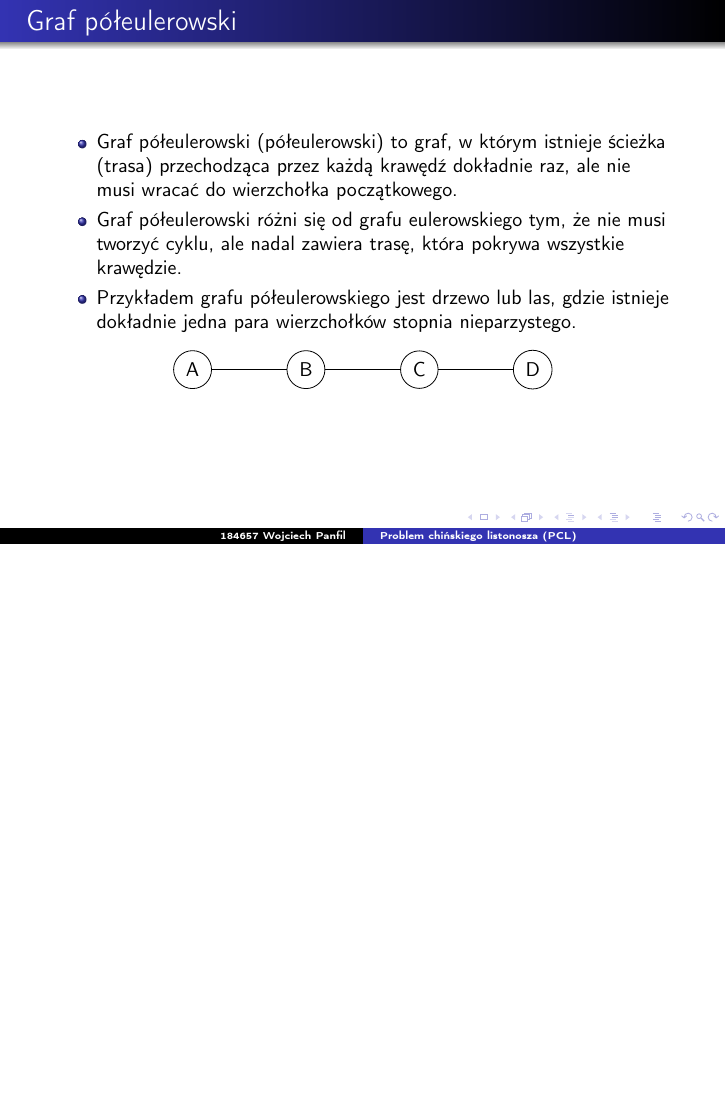
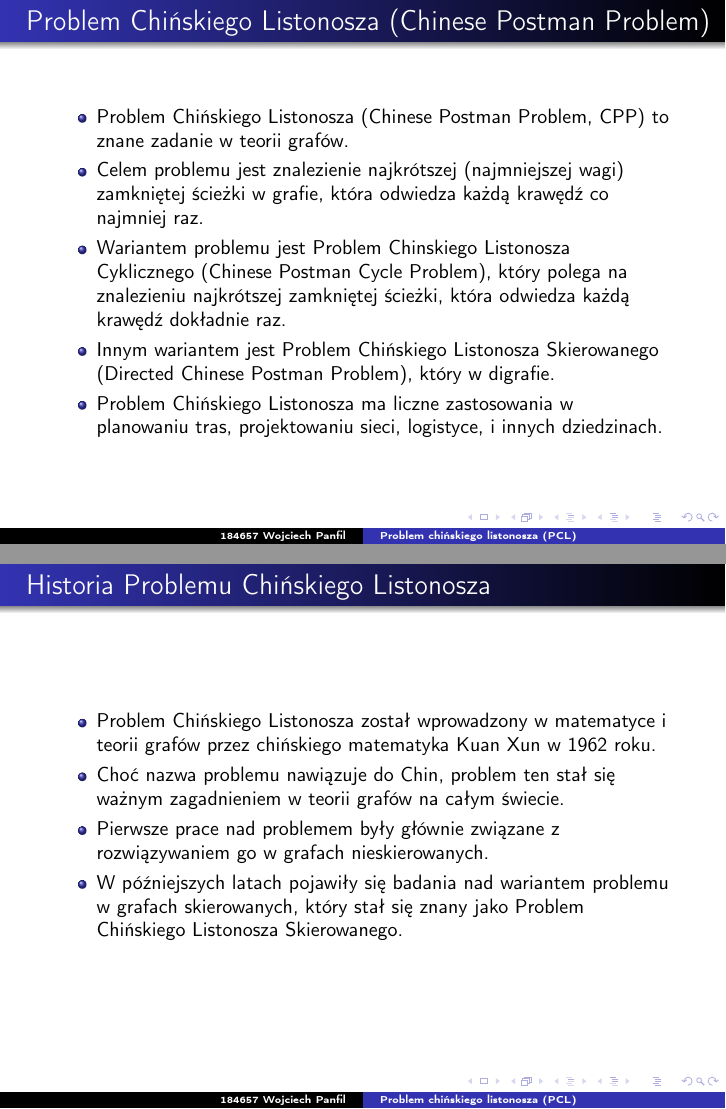
Before and after one commit to punfil/Own_Projects, LaTeX slides (184657_Panfil_B1_9_11.tex): page 9 of 9 before the commit and pages 10 and 11 of 11 after it, the two joined at a grey line, the shorter picture padded with empty space. Compiled offline with pdfLaTeX.

Commit message:
Add CPP
Signed-off-by: punfil <wojtek.panfil@hotmail.com>

```diff
--- a/184657_Panfil_B1_9_11.tex
+++ b/184657_Panfil_B1_9_11.tex
@@ -197,4 +197,24 @@
         \end{tikzpicture}
     \end{center}
 \end{frame}
+
+\begin{frame}{Problem Chińskiego Listonosza (Chinese Postman Problem)}
+    \begin{itemize}
+        \item Problem Chińskiego Listonosza (Chinese Postman Problem, CPP) to znane zadanie w teorii grafów.
+        \item Celem problemu jest znalezienie najkrótszej (najmniejszej wagi) zamkniętej ścieżki w grafie, która odwiedza każdą krawędź co najmniej raz.
+        \item Wariantem problemu jest Problem Chinskiego Listonosza Cyklicznego (Chinese Postman Cycle Problem), który polega na znalezieniu najkrótszej zamkniętej ścieżki, która odwiedza każdą krawędź dokładnie raz.
+        \item Innym wariantem jest Problem Chińskiego Listonosza Skierowanego (Directed Chinese Postman Problem), który w digrafie.
+        \item Problem Chińskiego Listonosza ma liczne zastosowania w planowaniu tras, projektowaniu sieci, logistyce, i innych dziedzinach.
+    \end{itemize}
+\end{frame}
+
+\begin{frame}{Historia Problemu Chińskiego Listonosza}
+    \begin{itemize}
+        \item Problem Chińskiego Listonosza został wprowadzony w matematyce i teorii grafów przez chińskiego matematyka Kuan Xun w 1962 roku.
+        \item Choć nazwa problemu nawiązuje do Chin, problem ten stał się ważnym zagadnieniem w teorii grafów na całym świecie.
+        \item Pierwsze prace nad problemem były głównie związane z rozwiązywaniem go w grafach nieskierowanych.
+        \item W późniejszych latach pojawiły się badania nad wariantem problemu w grafach skierowanych, który stał się znany jako Problem Chińskiego Listonosza Skierowanego.
+    \end{itemize}
+\end{frame}
+
 \end{document}
```
Also changed, not shown: 184657_Panfil_B1_9_11.tex (2 more changed lines).
